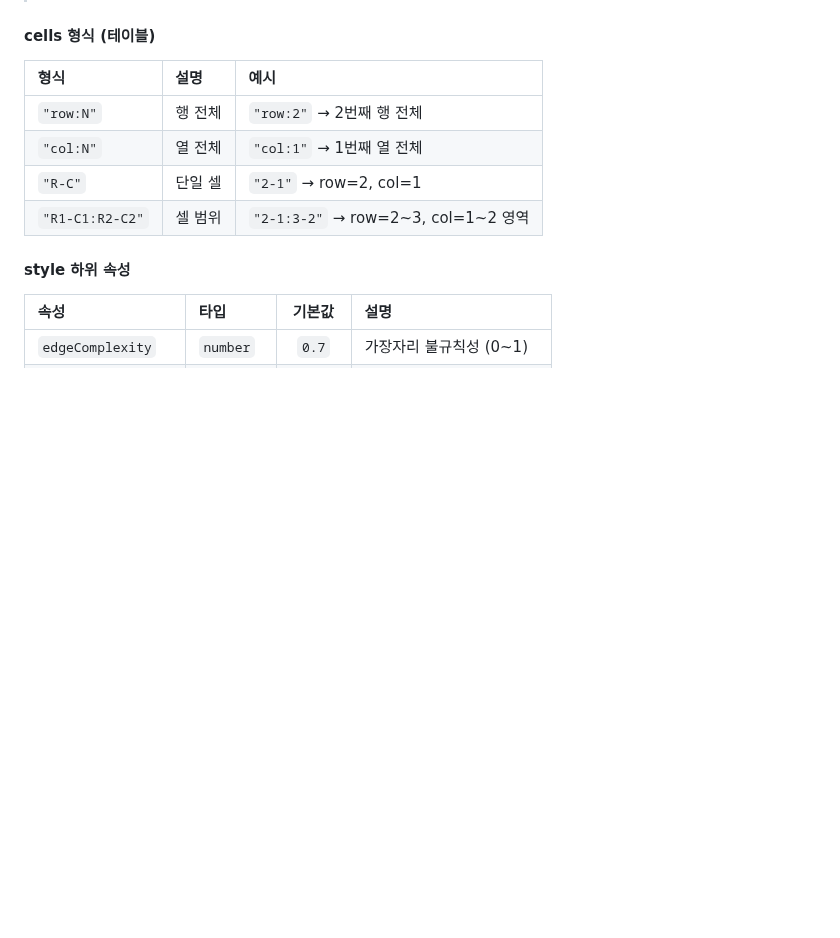
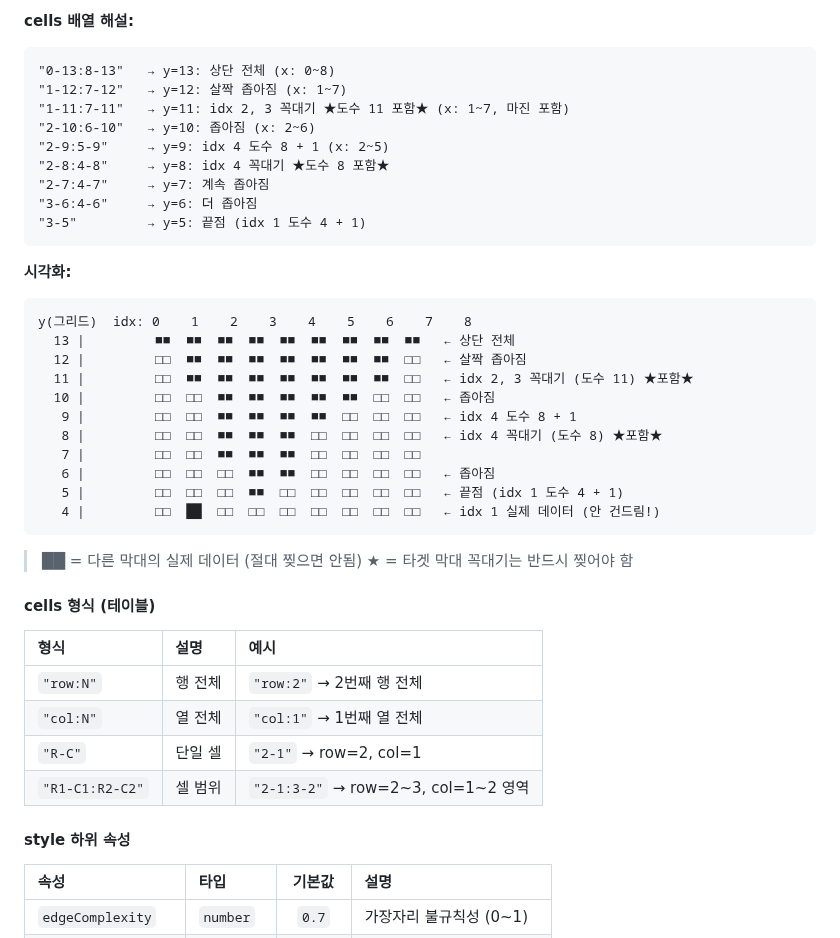
Before and after one commit to inhoyu-svg/statistics, a Markdown page: md/VIZ-API-CONFIG.md, the part around one of its changes. Drawn GitHub-style; blank space fills up the shorter version.

````diff
--- a/md/VIZ-API-CONFIG.md
+++ b/md/VIZ-API-CONFIG.md
@@ -1593,4 +1657,32 @@ y(그리드)  idx: 0    1    2    3    4    5
+**cells 배열 해설:**
+```
+"0-13:8-13"   → y=13: 상단 전체 (x: 0~8)
+"1-12:7-12"   → y=12: 살짝 좁아짐 (x: 1~7)
+"1-11:7-11"   → y=11: idx 2, 3 꼭대기 ★도수 11 포함★ (x: 1~7, 마진 포함)
+"2-10:6-10"   → y=10: 좁아짐 (x: 2~6)
+"2-9:5-9"     → y=9: idx 4 도수 8 + 1 (x: 2~5)
+"2-8:4-8"     → y=8: idx 4 꼭대기 ★도수 8 포함★
+"2-7:4-7"     → y=7: 계속 좁아짐
+"3-6:4-6"     → y=6: 더 좁아짐
+"3-5"         → y=5: 끝점 (idx 1 도수 4 + 1)
+```
+
+**시각화:**
+```
+y(그리드)  idx: 0    1    2    3    4    5    6    7    8
+  13 |         ■■  ■■  ■■  ■■  ■■  ■■  ■■  ■■  ■■   ← 상단 전체
+  12 |         □□  ■■  ■■  ■■  ■■  ■■  ■■  ■■  □□   ← 살짝 좁아짐
+  11 |         □□  ■■  ■■  ■■  ■■  ■■  ■■  ■■  □□   ← idx 2, 3 꼭대기 (도수 11) ★포함★
+  10 |         □□  □□  ■■  ■■  ■■  ■■  ■■  □□  □□   ← 좁아짐
+   9 |         □□  □□  ■■  ■■  ■■  ■■  □□  □□  □□   ← idx 4 도수 8 + 1
+   8 |         □□  □□  ■■  ■■  ■■  □□  □□  □□  □□   ← idx 4 꼭대기 (도수 8) ★포함★
+   7 |         □□  □□  ■■  ■■  ■■  □□  □□  □□  □□
+   6 |         □□  □□  □□  ■■  ■■  □□  □□  □□  □□   ← 좁아짐
+   5 |         □□  □□  □□  ■■  □□  □□  □□  □□  □□   ← 끝점 (idx 1 도수 4 + 1)
+   4 |         □□  ██  □□  □□  □□  □□  □□  □□  □□   ← idx 1 실제 데이터 (안 건드림!)
+```
 > ██ = 다른 막대의 실제 데이터 (절대 찢으면 안됨)
+> ★ = 타겟 막대 꼭대기는 반드시 찢어야 함
 
 #### cells 형식 (테이블)
 
````
Also changed, not shown: other parts of md/VIZ-API-CONFIG.md (+92 -28 lines).
